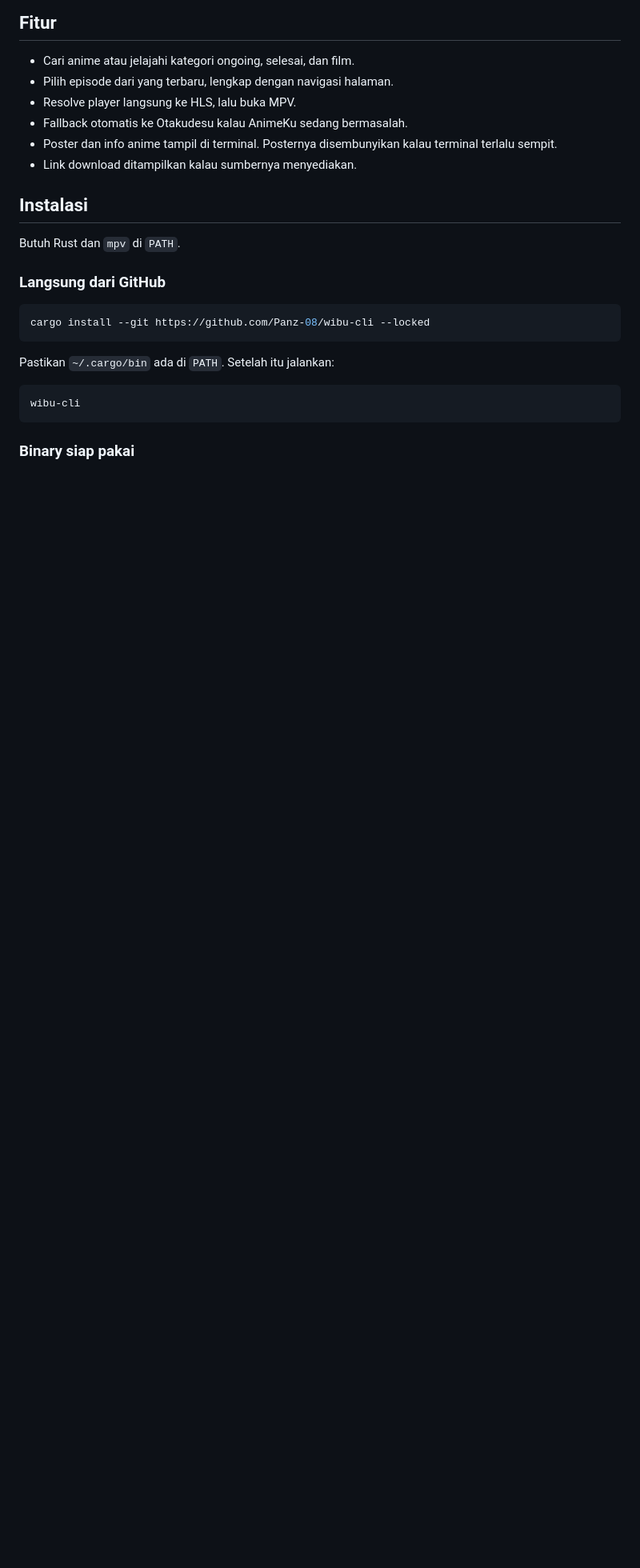
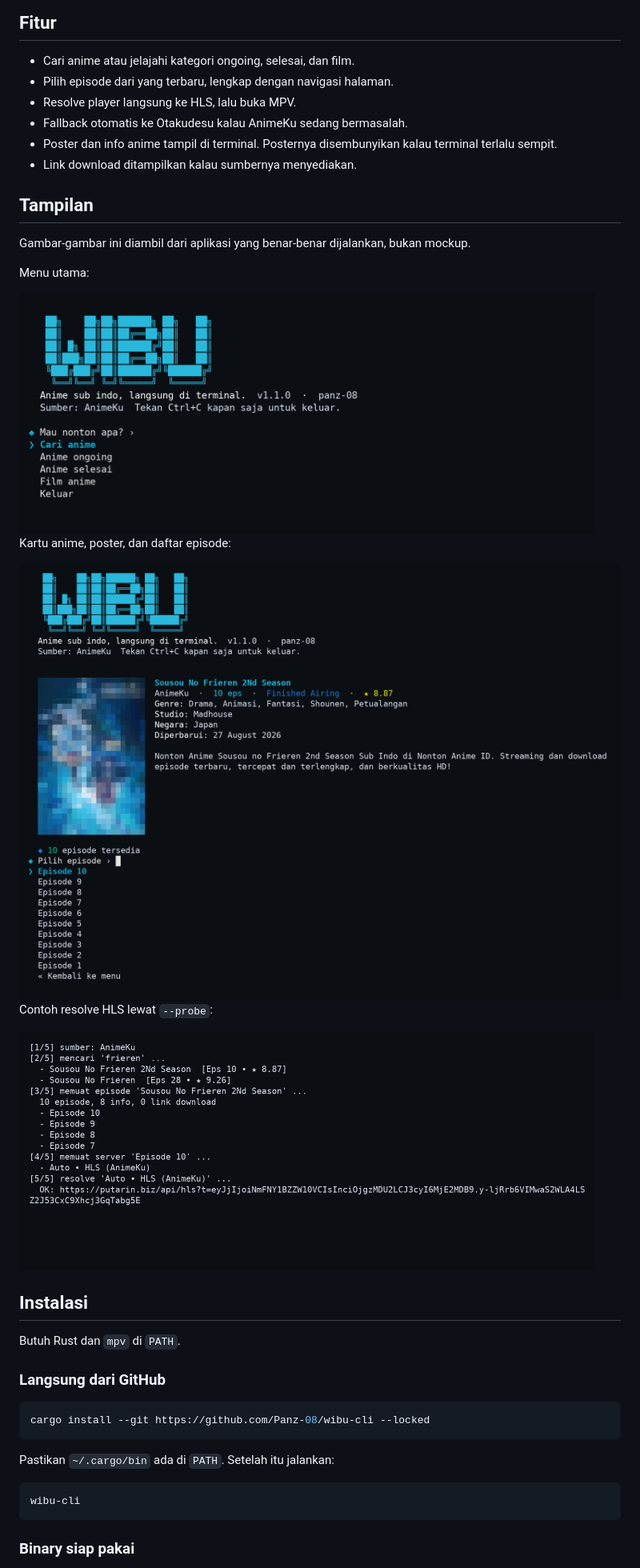
Before and after one commit to Panz-08/wibu-cli, a Markdown page: README.md, the part around the change. Shown at 80% size. GitHub-like rendering; pictures changed too: assets/detail.png (added), assets/menu.png (added), assets/probe.png (added); blank space fills up the shorter version.

Commit message:
README: tambah screenshot aplikasi

```diff
--- a/README.md
+++ b/README.md
@@ -19,6 +19,22 @@ sekalian saya rapikan dan taruh di sini. Kalau ada yang ikut pakai, silakan.
 - Poster dan info anime tampil di terminal. Posternya disembunyikan kalau
   terminal terlalu sempit.
 - Link download ditampilkan kalau sumbernya menyediakan.
+
+## Tampilan
+
+Gambar-gambar ini diambil dari aplikasi yang benar-benar dijalankan, bukan mockup.
+
+Menu utama:
+
+<img src="assets/menu.png" alt="Menu utama wibu-cli" width="720">
+
+Kartu anime, poster, dan daftar episode:
+
+<img src="assets/detail.png" alt="Detail anime dengan poster dan daftar episode" width="820">
+
+Contoh resolve HLS lewat `--probe`:
+
+<img src="assets/probe.png" alt="Hasil probe resolve HLS" width="720">
 
 ## Instalasi
 
```
